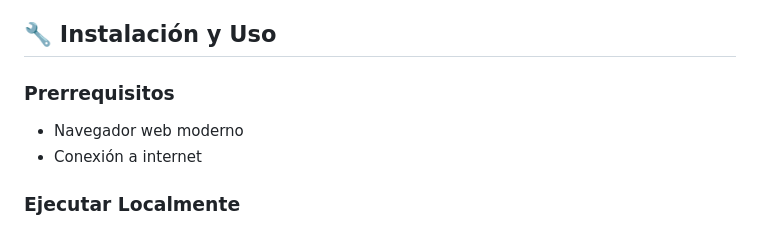
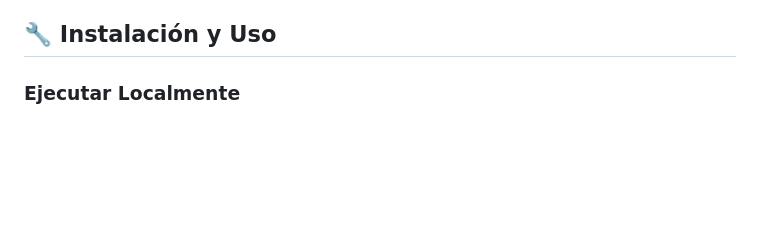
Before and after one commit to j28c-run/buscador-anime-platformScraper, a Markdown page: README.md, the part around the change. GitHub-like rendering; blank space fills up the shorter version.

Commit message:
Actualizar README con las modificaciones del usuario

```diff
--- a/README.md
+++ b/README.md
@@ -63,10 +63,6 @@ Para animeav1.com, los siguientes servidores están disponibles:
 - **Share Sub** - 720p
 
 ## 🔧 Instalación y Uso
-
-### Prerrequisitos
-- Navegador web moderno
-- Conexión a internet
 
 ### Ejecutar Localmente
 
```
